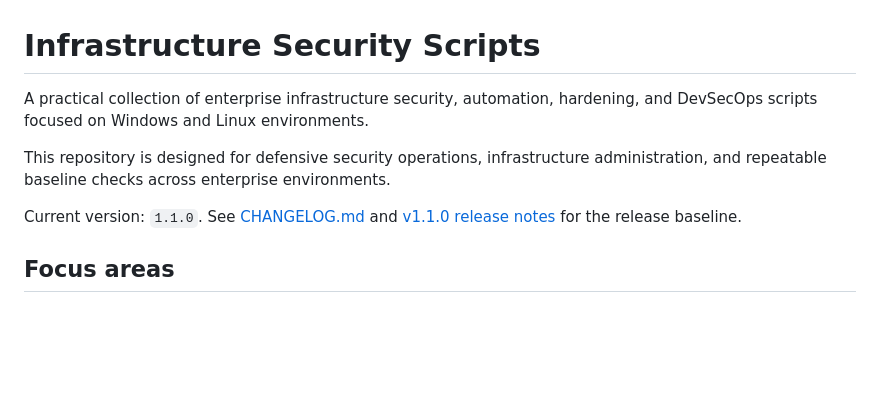
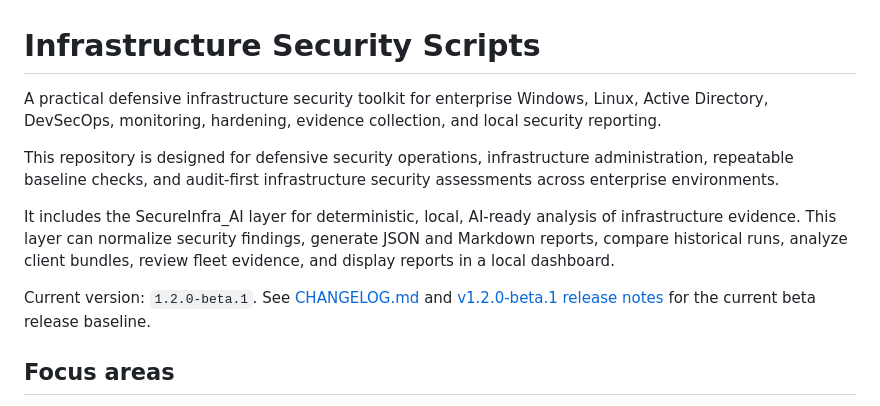
Before and after one commit to mustapha-haouili/infrastructure-security-scripts, a Markdown page: README.md, the part around the change. GitHub-like rendering; blank space fills up the shorter version.

Commit message:
docs: update README for v1.2.0 beta release

```diff
--- a/README.md
+++ b/README.md
@@ -1,11 +1,13 @@
 # Infrastructure Security Scripts
 
-A practical collection of enterprise infrastructure security, automation, hardening, and DevSecOps scripts focused on Windows and Linux environments.
+A practical defensive infrastructure security toolkit for enterprise Windows, Linux, Active Directory, DevSecOps, monitoring, hardening, evidence collection, and local security reporting.
 
-This repository is designed for defensive security operations, infrastructure administration, and repeatable baseline checks across enterprise environments.
+This repository is designed for defensive security operations, infrastructure administration, repeatable baseline checks, and audit-first infrastructure security assessments across enterprise environments.
 
-Current version: `1.1.0`. See [CHANGELOG.md](CHANGELOG.md) and
-[v1.1.0 release notes](docs/releases/v1.1.0.md) for the release baseline.
+It includes the SecureInfra_AI layer for deterministic, local, AI-ready analysis of infrastructure evidence. This layer can normalize security findings, generate JSON and Markdown reports, compare historical runs, analyze client bundles, review fleet evidence, and display reports in a local dashboard.
+
+Current version: `1.2.0-beta.1`. See [CHANGELOG.md](CHANGELOG.md) and
+[v1.2.0-beta.1 release notes](docs/releases/v1.2.0-beta.1.md) for the current beta release baseline.
 
 ## Focus areas
 
```
Also changed, not shown: docs/releases/v1.2.0-beta.1.md (added, +216 -0 lines).
